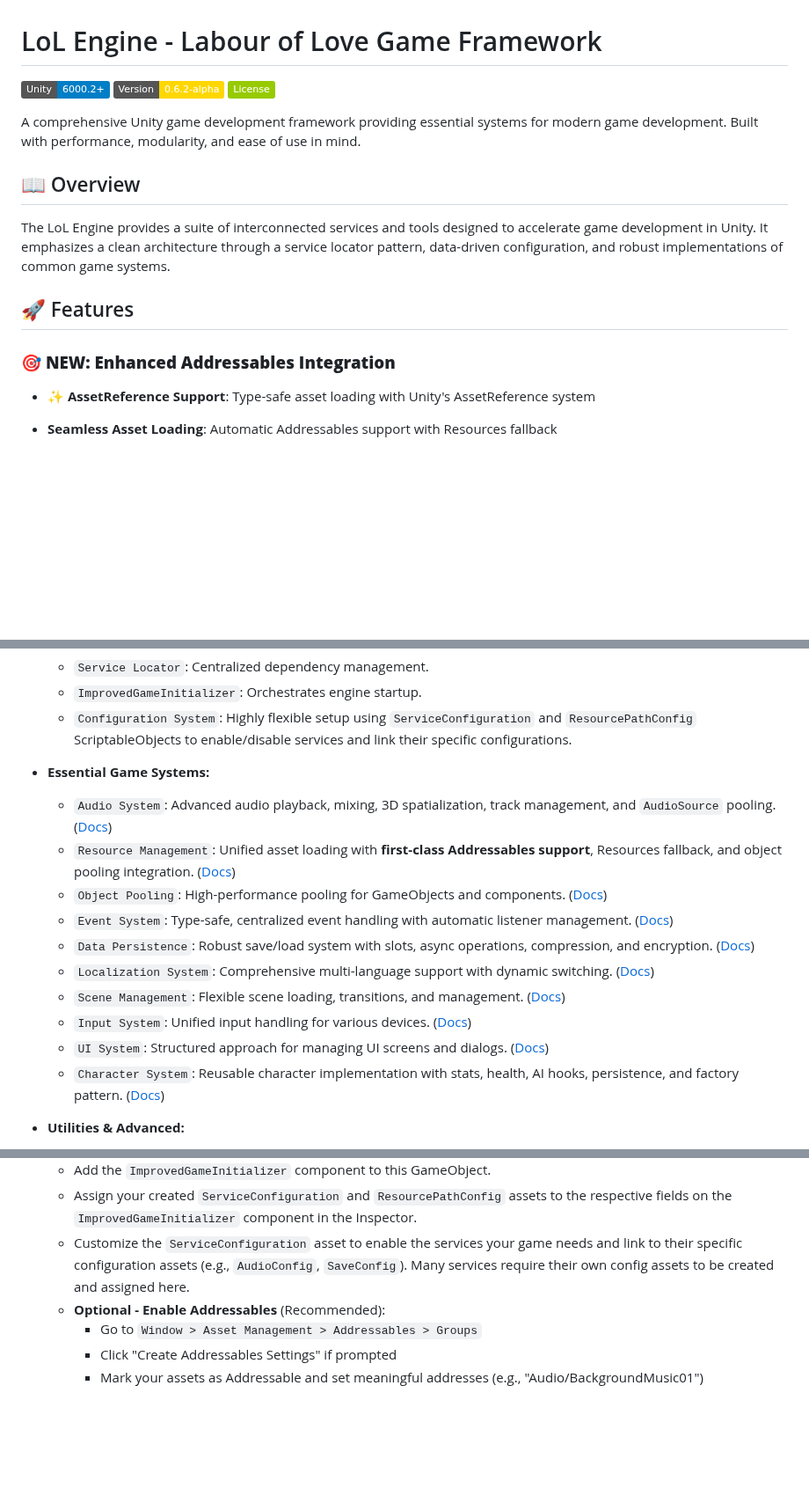
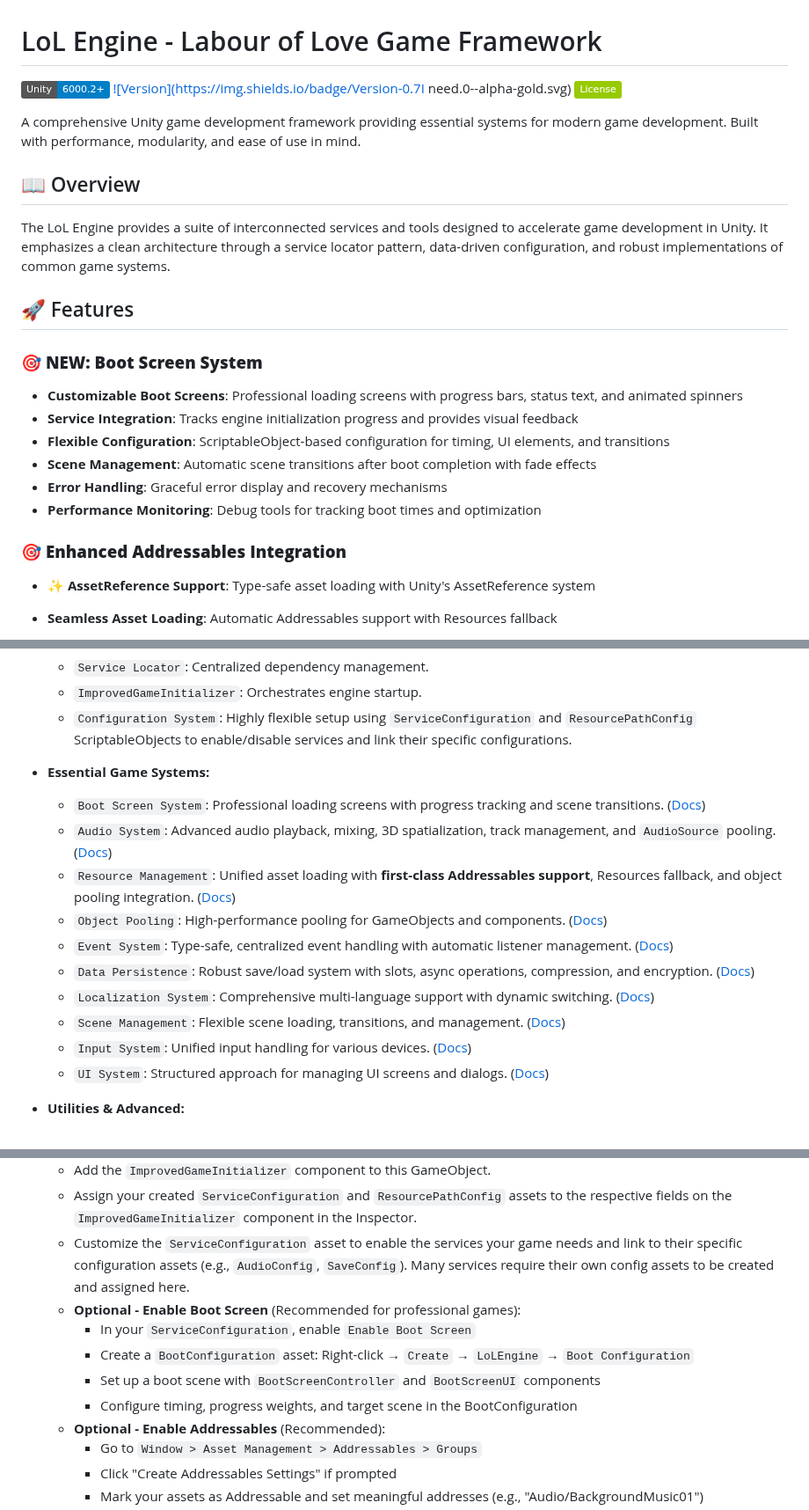
Before and after one commit to alien-tardigrade/LoL-Engine-README, a Markdown page: README.md, 3 parts joined by grey strips. Shown at 88% size. Drawn GitHub-style; badges without logos; blank space fills up the shorter version.

Commit message:
Updated for version 0.7.0-alpha

```diff
--- a/README.md
+++ b/README.md
@@ -1,7 +1,7 @@
 # LoL Engine - Labour of Love Game Framework
 
 [![Unity Version](https://img.shields.io/badge/Unity-6000.2%2B-blue.svg)]()
-[![Version](https://img.shields.io/badge/Version-0.6.2--alpha-gold.svg)](CHANGELOG.md)
+[![Version](https://img.shields.io/badge/Version-0.7I need.0--alpha-gold.svg)](CHANGELOG.md)
 [![License](https://img.shields.io/badge/License-green.svg)](LICENSE.md)
 
 A comprehensive Unity game development framework providing essential systems for modern game development. Built with performance, modularity, and ease of use in mind.
@@ -12,7 +12,15 @@ The LoL Engine provides a suite of interconnected services and tools designed to
 
 ## 🚀 Features
 
-### 🎯 **NEW: Enhanced Addressables Integration**
+### 🎯 **NEW: Boot Screen System**
+*   **Customizable Boot Screens**: Professional loading screens with progress bars, status text, and animated spinners
+*   **Service Integration**: Tracks engine initialization progress and provides visual feedback
+*   **Flexible Configuration**: ScriptableObject-based configuration for timing, UI elements, and transitions
+*   **Scene Management**: Automatic scene transitions after boot completion with fade effects
+*   **Error Handling**: Graceful error display and recovery mechanisms
+*   **Performance Monitoring**: Debug tools for tracking boot times and optimization
+
+### 🎯 **Enhanced Addressables Integration**
 *   **✨ AssetReference Support**: Type-safe asset loading with Unity's AssetReference system
 *   **Seamless Asset Loading**: Automatic Addressables support with Resources fallback
 *   **No Code Changes**: Existing ResourceService calls automatically benefit from Addressables
@@ -24,16 +32,16 @@ The LoL Engine provides a suite of interconnected services and tools designed to
     *   `ImprovedGameInitializer`: Orchestrates engine startup.
     *   `Configuration System`: Highly flexible setup using `ServiceConfiguration` and `ResourcePathConfig` ScriptableObjects to enable/disable services and link their specific configurations.
 *   **Essential Game Systems:**
-    *   `Audio System`: Advanced audio playback, mixing, 3D spatialization, track management, and `AudioSource` pooling. ([Docs](Documentation~/audio-readme.md))
-    *   `Resource Management`: Unified asset loading with **first-class Addressables support**, Resources fallback, and object pooling integration. ([Docs](Documentation~/resource-management-readme.md))
-    *   `Object Pooling`: High-performance pooling for GameObjects and components. ([Docs](Documentation~/object-pool-readme.md))
-    *   `Event System`: Type-safe, centralized event handling with automatic listener management. ([Docs](Documentation~/events-readme.md))
-    *   `Data Persistence`: Robust save/load system with slots, async operations, compression, and encryption. ([Docs](Documentation~/data-persistence-readme.md))
-    *   `Localization System`: Comprehensive multi-language support with dynamic switching. ([Docs](Documentation~/localization-readme.md))
-    *   `Scene Management`: Flexible scene loading, transitions, and management. ([Docs](Documentation~/scene-management-readme.md))
-    *   `Input System`: Unified input handling for various devices. ([Docs](Documentation~/input-readme.md))
-    *   `UI System`: Structured approach for managing UI screens and dialogs. ([Docs](Documentation~/ui-readme.md))
-    *   `Character System`: Reusable character implementation with stats, health, AI hooks, persistence, and factory pattern. ([Docs](Documentation~/character-system-readme.md))
+    *   `Boot Screen System`: Professional loading screens with progress tracking and scene transitions. ([Docs](Documentation~/BootSystem.md))
+    *   `Audio System`: Advanced audio playback, mixing, 3D spatialization, track management, and `AudioSource` pooling. ([Docs](Documentation~/Audio.md))
+    *   `Resource Management`: Unified asset loading with **first-class Addressables support**, Resources fallback, and object pooling integration. ([Docs](Documentation~/ResourceManagement.md))
+    *   `Object Pooling`: High-performance pooling for GameObjects and components. ([Docs](Documentation~/ObjectPool.md))
+    *   `Event System`: Type-safe, centralized event handling with automatic listener management. ([Docs](Documentation~/Events.md))
+    *   `Data Persistence`: Robust save/load system with slots, async operations, compression, and encryption. ([Docs](Documentation~/DataPersistence.md))
+    *   `Localization System`: Comprehensive multi-language support with dynamic switching. ([Docs](Documentation~/Localization.md))
+    *   `Scene Management`: Flexible scene loading, transitions, and management. ([Docs](Documentation~/SceneManagement.md))
+    *   `Input System`: Unified input handling for various devices. ([Docs](Documentation~/Input.md))
+    *   `UI System`: Structured approach for managing UI screens and dialogs. ([Docs](Documentation~/UI.md))
 *   **Utilities & Advanced:**
     *   `Time Management`: Pause, slow-motion, and custom time scaling.
     *   `Notification System`: In-game messaging and alerts.
@@ -69,6 +77,11 @@ The LoL Engine provides a suite of interconnected services and tools designed to
     *   Add the `ImprovedGameInitializer` component to this GameObject.
     *   Assign your created `ServiceConfiguration` and `ResourcePathConfig` assets to the respective fields on the `ImprovedGameInitializer` component in the Inspector.
     *   Customize the `ServiceConfiguration` asset to enable the services your game needs and link to their specific configuration assets (e.g., `AudioConfig`, `SaveConfig`). Many services require their own config assets to be created and assigned here.
+    *   **Optional - Enable Boot Screen** (Recommended for professional games):
+        *   In your `ServiceConfiguration`, enable `Enable Boot Screen`
+        *   Create a `BootConfiguration` asset: Right-click → `Create` → `LoLEngine` → `Boot Configuration`
+        *   Set up a boot scene with `BootScreenController` and `BootScreenUI` components
+        *   Configure timing, progress weights, and target scene in the BootConfiguration
     *   **Optional - Enable Addressables** (Recommended):
         *   Go to `Window > Asset Management > Addressables > Groups`
         *   Click "Create Addressables Settings" if prompted
```
Also changed, not shown: other parts of README.md (+2 -0 lines), CHANGELOG.md (+9 -0 lines).
